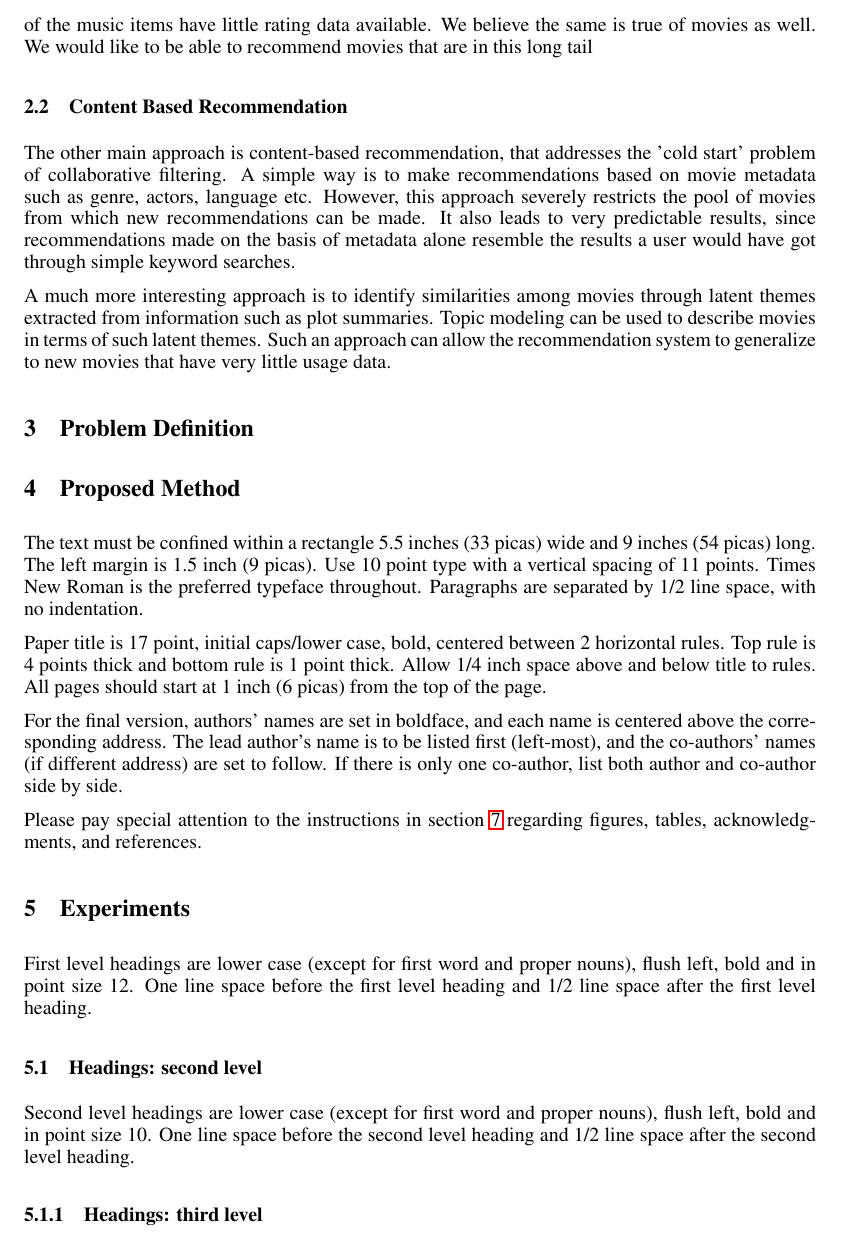
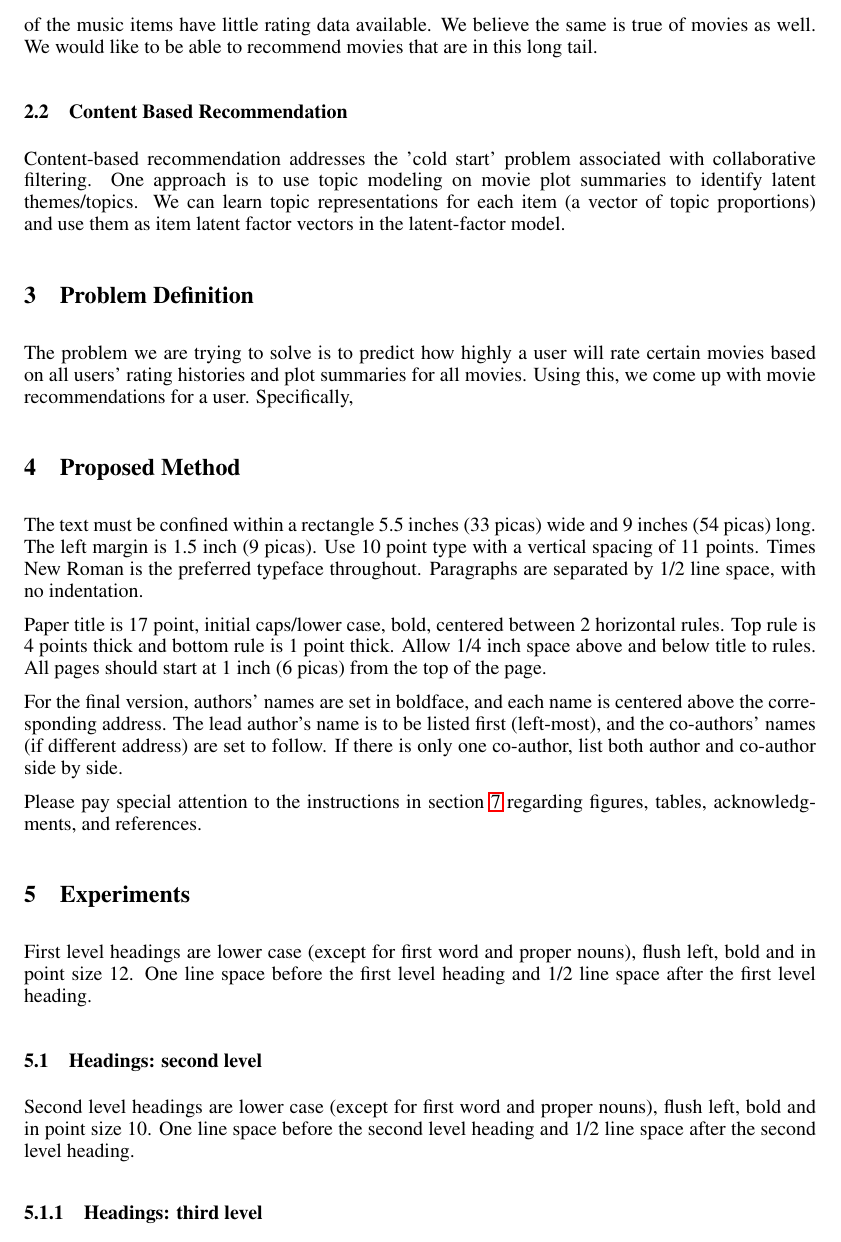
Before and after one commit to abhowmick22/MovieRecommend, a LaTeX paper (docs/report/finalreport.tex): part of page 2 of 5, cut so that both start at the same text. Compiled offline with LaTeX, dvips and Ghostscript.

Commit message:
report 2

```diff
--- a/docs/report/finalreport.tex
+++ b/docs/report/finalreport.tex
@@ -71,7 +71,7 @@ to other domains.
 \subsection{Collaborative Filtering and its shortcoming}
 
 Traditional collaborative filtering makes use of interactions between users and
-items. They may be broadly classified into two categories - neighbourhood methods and latent factor models. Neighbourhood models explicitly capture relationships between items (or users) and predict a user's liking for a particular item based on ratings of neighbouring items by the same user. The other approach, latent factor models, directly characterize both users and items by latent factors. Such collaborative filtering methods suffer from the 'cold start' problem, that is they are unable to recommend movies in the absence of rating patterns. In fact, in the domain of music, it has been observed \cite{} that the distribution of available rating information for music artists has a very long tail, meaning that most of the music items have little rating data available. We believe the same is true of movies as well. We would like to be able to recommend movies that are in this long tail
+items. They may be broadly classified into two categories - neighbourhood methods and latent factor models. Neighbourhood models explicitly capture relationships between items (or users) and predict a user's liking for a particular item based on ratings of neighbouring items by the same user. The other approach, latent factor models, directly characterize both users and items by latent factors. Such collaborative filtering methods suffer from the 'cold start' problem, that is they are unable to recommend movies in the absence of rating patterns. In fact, in the domain of music, it has been observed \cite{} that the distribution of available rating information for music artists has a very long tail, meaning that most of the music items have little rating data available. We believe the same is true of movies as well. We would like to be able to recommend movies that are in this long tail.
 
 
 %Traditional collaborative filtering techniques make use of usage patterns,
@@ -91,51 +91,29 @@ items. They may be broadly classified into two categories - neighbourhood method
 
 \subsection{Content Based Recommendation}
 
-The other main approach is content-based recommendation, that addresses the
-'cold start' problem of collaborative filtering. A simple way is to make
-recommendations based on movie metadata such as genre, actors, language etc.
-However, this approach severely restricts the pool of movies from which new
-recommendations can be made. It also leads to very predictable results,
-since recommendations made on the basis of metadata alone resemble the results
-a user would have got through simple keyword searches.
+Content-based recommendation addresses the
+'cold start' problem associated with collaborative filtering. One approach is to
+use topic modeling on movie plot summaries to identify latent themes/topics. We can learn
+topic representations for each item (a vector of topic proportions) and use them as item
+latent factor vectors in the latent-factor model.
+%A simple way is to make
+%recommendations based on movie metadata such as genre, actors, language etc.
+%However, this approach severely restricts the pool of movies from which new
+%recommendations can be made. It also leads to very predictable results,
+%since recommendations made on the basis of metadata alone resemble the results
+%a user would have got through simple keyword searches.
 
-A much more interesting approach is to identify similarities among movies
-through latent themes extracted from information such as plot summaries. Topic
-modeling can be used to describe movies in terms of such latent themes. Such an
-approach can allow the recommendation system to generalize to new movies that
-have very little usage data.
+%gA much more interesting approach is to identify similarities among movies
+%gthrough latent themes extracted from information such as plot summaries. Topic
+%gmodeling can be used to describe movies in terms of such latent themes. Such an
+%gapproach can allow the recommendation system to generalize to new movies that
+%ghave very little usage data.
 
 \section{Problem Definition}
 
-
-%% \subsection{Keywords for paper submission}
-%% Your NIPS paper can be submitted with any of the following keywords (more than one keyword is possible for each paper):
-
-%% \begin{verbatim}
-%% Bioinformatics
-%% Biological Vision
-%% Brain Imaging and Brain Computer Interfacing
-%% Clustering
-%% Cognitive Science
-%% Control and Reinforcement Learning
-%% Dimensionality Reduction and Manifolds
-%% Feature Selection
-%% Gaussian Processes
-%% Graphical Models
-%% Hardware Technologies
-%% Kernels
-%% Learning Theory
-%% Machine Vision
-%% Margins and Boosting
-%% Neural Networks
-%% Neuroscience
-%% Other Algorithms and Architectures
-%% Other Applications
-%% Semi-supervised Learning
-%% Speech and Signal Processing
-%% Text and Language Applications
-
-%% \end{verbatim}
+The problem we are trying to solve is to predict how highly a user will rate certain
+movies based on all users' rating histories and plot summaries for all movies. Using this,
+we come up with movie recommendations for a user. Specifically,
 
 \section{Proposed Method}
 \label{gen_inst}
```
Also changed, not shown: 2 other files.
